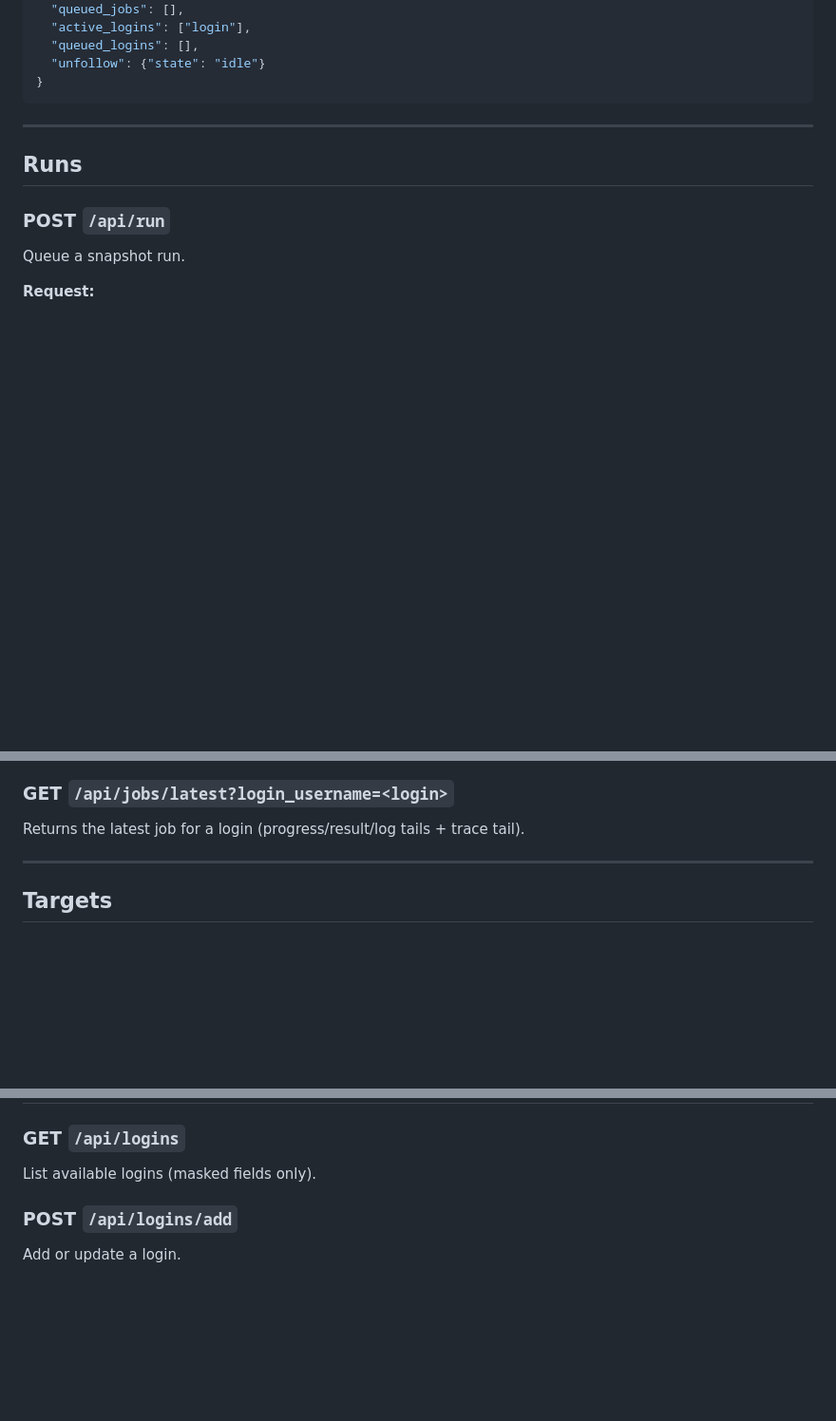
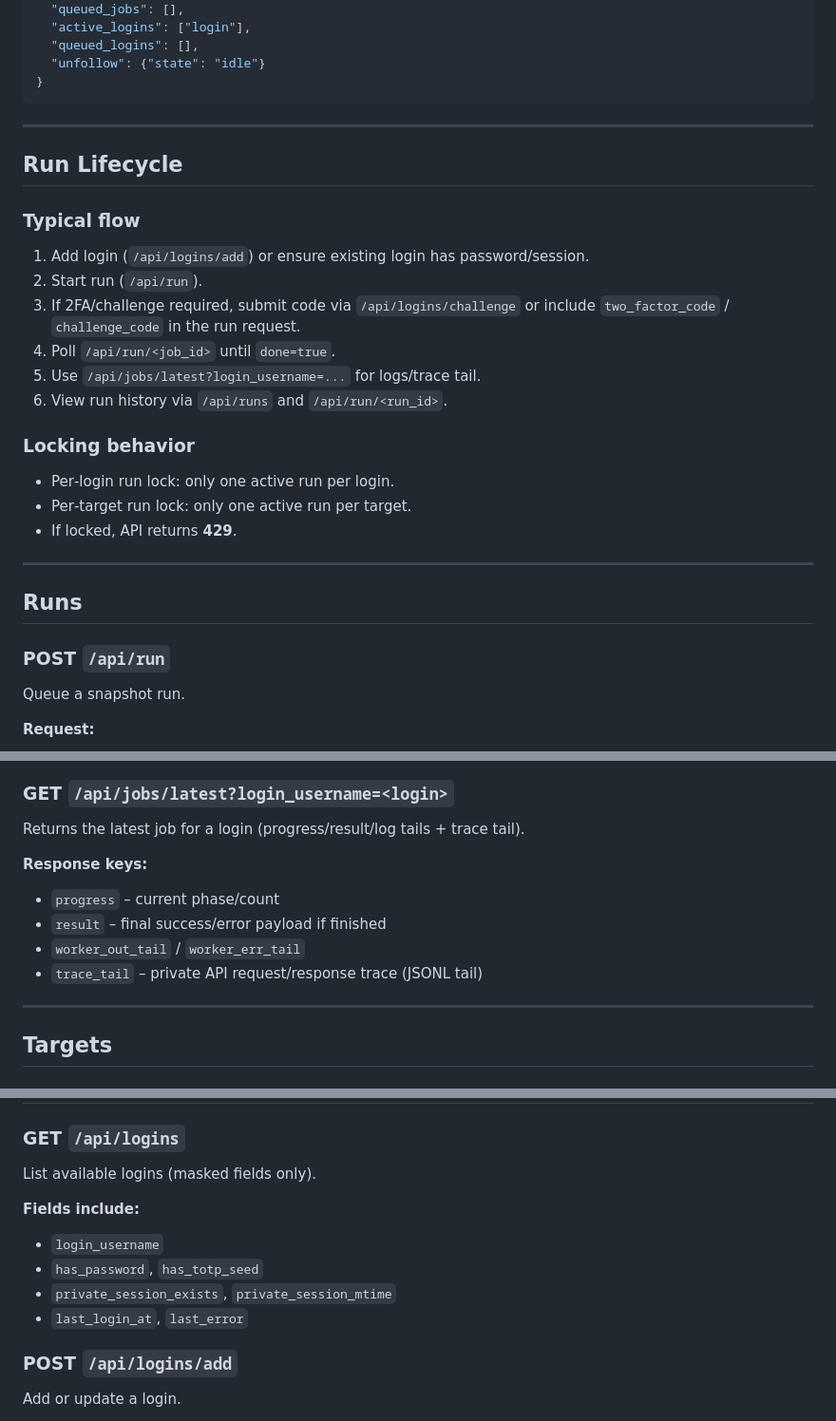
Before and after one commit to mikezio/InstaLab, a Markdown page: API.md, 3 parts joined by grey strips. Shown at 95% size. GitHub-like rendering; blank space fills up the shorter version.

Commit message:
docs(api): document run lifecycle and job tracing

````diff
--- a/API.md
+++ b/API.md
@@ -73,6 +75,23 @@ Real‑time run status.
   "unfollow": {"state": "idle"}
 }
 ```
+
+---
+
+## Run Lifecycle
+
+### Typical flow
+1. Add login (`/api/logins/add`) or ensure existing login has password/session.
+2. Start run (`/api/run`).
+3. If 2FA/challenge required, submit code via `/api/logins/challenge` or include `two_factor_code` / `challenge_code` in the run request.
+4. Poll `/api/run/<job_id>` until `done=true`.
+5. Use `/api/jobs/latest?login_username=...` for logs/trace tail.
+6. View run history via `/api/runs` and `/api/run/<run_id>`.
+
+### Locking behavior
+- Per‑login run lock: only one active run per login.
+- Per‑target run lock: only one active run per target.
+- If locked, API returns **429**.
 
 ---
 
@@ -164,6 +183,12 @@ Returns progress/result plus log tails.
 
 Returns the latest job for a login (progress/result/log tails + trace tail).
 
+**Response keys:**
+- `progress` – current phase/count
+- `result` – final success/error payload if finished
+- `worker_out_tail` / `worker_err_tail`
+- `trace_tail` – private API request/response trace (JSONL tail)
+
 ---
 
 ## Targets
@@ -187,6 +212,12 @@ Latest run per target plus overall latest run.
 ### GET `/api/logins`
 
 List available logins (masked fields only).
+
+**Fields include:**
+- `login_username`
+- `has_password`, `has_totp_seed`
+- `private_session_exists`, `private_session_mtime`
+- `last_login_at`, `last_error`
 
 ### POST `/api/logins/add`
 
````
Also changed, not shown: other parts of API.md (+7 -3 lines).
